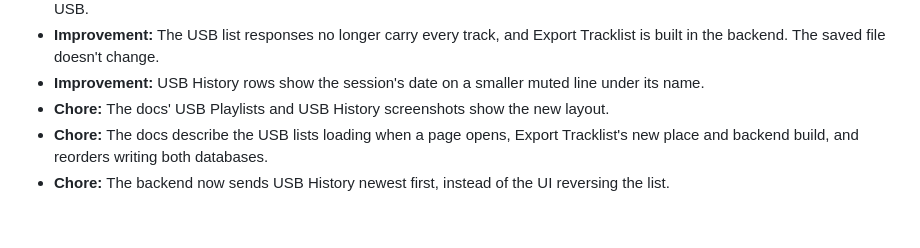
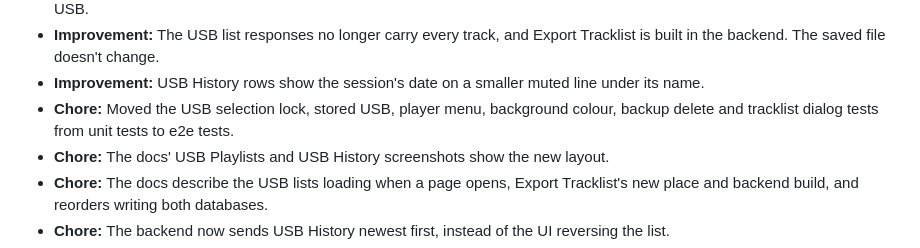
Before and after one commit to haivala/dj-usb-tkit, a Markdown page: CHANGELOG.md, the part around the change. GitHub-like rendering; blank space fills up the shorter version.

Commit message:
move unit tests to e2e tests

```diff
--- a/CHANGELOG.md
+++ b/CHANGELOG.md
@@ -56,6 +56,8 @@
 - **Improvement:** The USB list responses no longer carry every track, and Export Tracklist is built in
   the backend. The saved file doesn't change.
 - **Improvement:** USB History rows show the session's date on a smaller muted line under its name.
+- **Chore:** Moved the USB selection lock, stored USB, player menu, background colour, backup delete and
+  tracklist dialog tests from unit tests to e2e tests.
 - **Chore:** The docs' USB Playlists and USB History screenshots show the new layout.
 - **Chore:** The docs describe the USB lists loading when a page opens, Export Tracklist's new place and
   backend build, and reorders writing both databases.
```
Also changed, not shown: docs/USB_EXPORT.md (+1 -1 lines), docs/USB_IMPORT.md (+1 -1 lines), docs/assets/usb-history.png, 8 other files.
